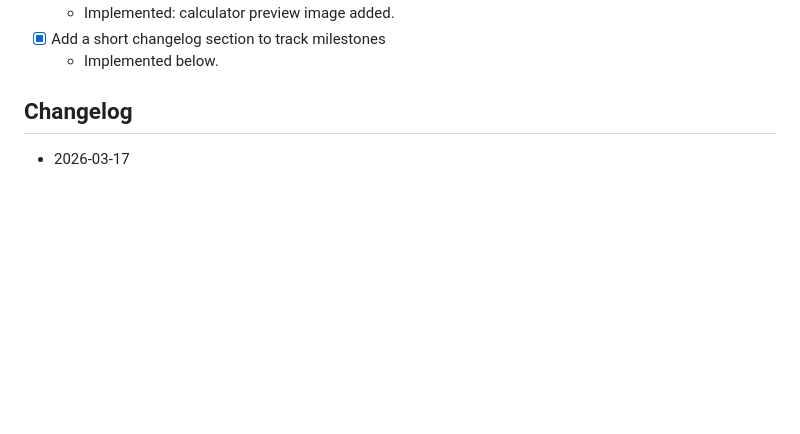
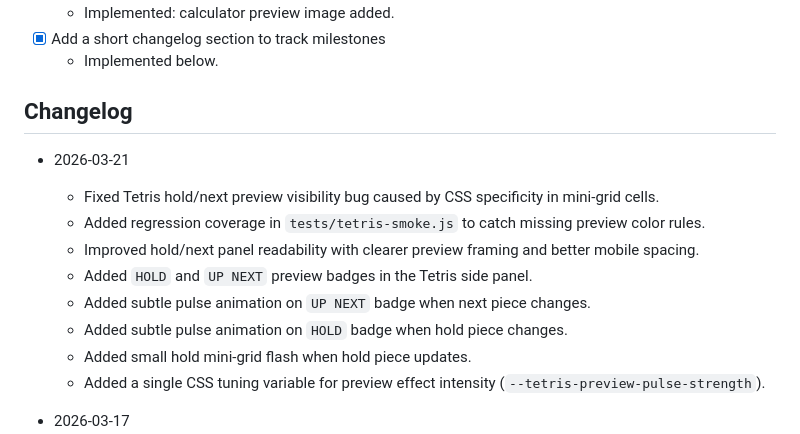
Before and after one commit to TarikJ19/Freetime---Projects, a Markdown page: README.md, the part around one of its changes. Drawn GitHub-style; blank space fills up the shorter version.

Commit message:
Update changelog with Tetris UI fixes
Add 2026-03-21 changelog entry documenting Tetris UI fixes and enhancements: fixed hold/next preview visibility bug, added regression coverage (tests/tetris-smoke.js), improved hold/next panel readability and mobile spacing, added HOLD and UP NEXT preview badges, subtle pulse animations for badge/hold changes and a small hold mini-grid flash, introduced CSS tuning variable --tetris-preview-pulse-strength, and updated the _Last updated_ date.

```diff
--- a/README.md
+++ b/README.md
@@ -145,6 +145,16 @@ python script.py --action log "1000"
 
 ## Changelog
 
+- 2026-03-21
+  - Fixed Tetris hold/next preview visibility bug caused by CSS specificity in mini-grid cells.
+  - Added regression coverage in `tests/tetris-smoke.js` to catch missing preview color rules.
+  - Improved hold/next panel readability with clearer preview framing and better mobile spacing.
+  - Added `HOLD` and `UP NEXT` preview badges in the Tetris side panel.
+  - Added subtle pulse animation on `UP NEXT` badge when next piece changes.
+  - Added subtle pulse animation on `HOLD` badge when hold piece changes.
+  - Added small hold mini-grid flash when hold piece updates.
+  - Added a single CSS tuning variable for preview effect intensity (`--tetris-preview-pulse-strength`).
+
 - 2026-03-17
   - Calculator functionality extended and simplified for beginner-friendly flow.
   - History controls now include pin, clear, load, and single-entry remove.
```
Also changed, not shown: other parts of README.md (+1 -1 lines).
